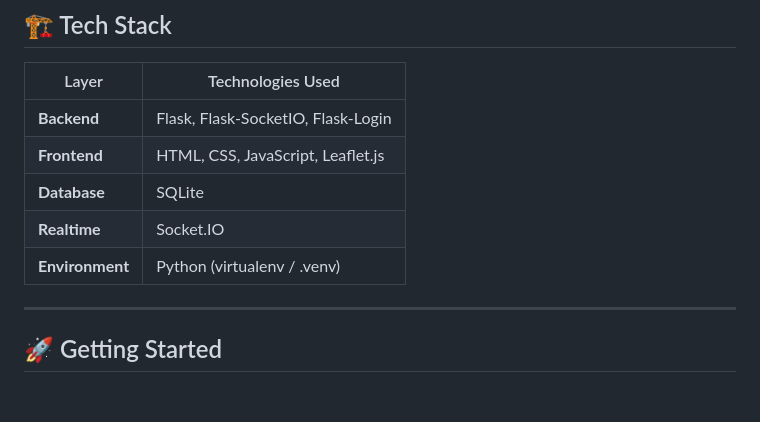
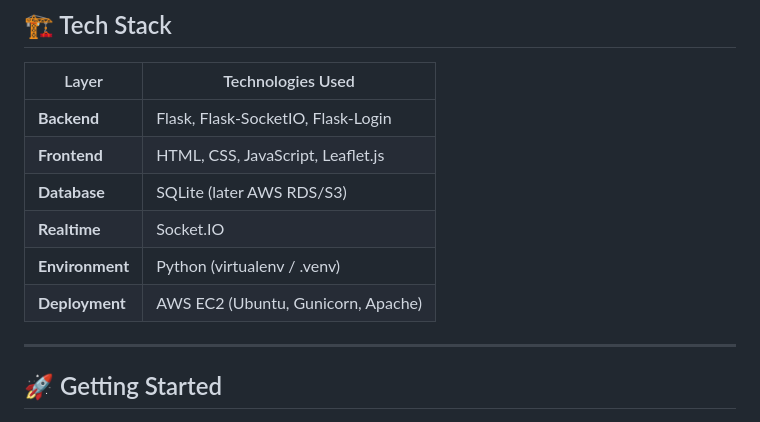
Before and after one commit to akshay-404/Flask-Vehicle-Tracking, a Markdown page: README.md, the part around the change. Rendered like a GitHub page; blank space fills up the shorter version.

```diff
--- a/README.md
+++ b/README.md
@@ -21,9 +21,10 @@ A **real-time web application** for tracking users or vehicles using Flask as th
 |-------|--------------------|
 | **Backend** | Flask, Flask-SocketIO, Flask-Login |
 | **Frontend** | HTML, CSS, JavaScript, Leaflet.js |
-| **Database** | SQLite |
+| **Database** | SQLite (later AWS RDS/S3) |
 | **Realtime** | Socket.IO |
 | **Environment** | Python (virtualenv / .venv) |
+| **Deployment** | AWS EC2 (Ubuntu, Gunicorn, Apache) |
 
 ---
 
```
